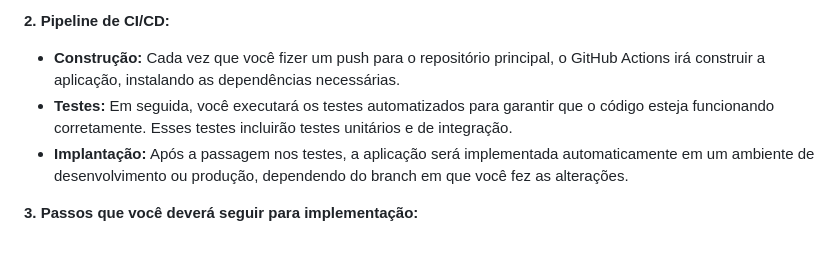
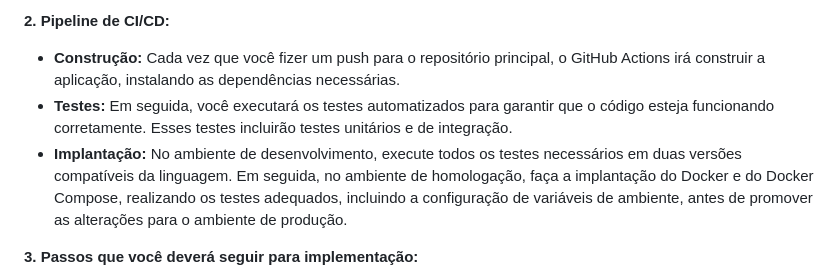
Before and after one commit to tatchiwiggers/pokemon-data, a Markdown page: README.md, the part around the change. Rendered like a GitHub page; blank space fills up the shorter version.

```diff
--- a/README.md
+++ b/README.md
@@ -83,7 +83,7 @@ Neste projeto, você deverá implementar um pipeline de CI/CD (Integração Cont
 **2. Pipeline de CI/CD:**
 - **Construção:** Cada vez que você fizer um push para o repositório principal, o GitHub Actions irá construir a aplicação, instalando as dependências necessárias.
 - **Testes:** Em seguida, você executará os testes automatizados para garantir que o código esteja funcionando corretamente. Esses testes incluirão testes unitários e de integração.
-- **Implantação:** Após a passagem nos testes, a aplicação será implementada automaticamente em um ambiente de desenvolvimento ou produção, dependendo do branch em que você fez as alterações.
+- **Implantação:** No ambiente de desenvolvimento, execute todos os testes necessários em duas versões compatíveis da linguagem. Em seguida, no ambiente de homologação, faça a implantação do Docker e do Docker Compose, realizando os testes adequados, incluindo a configuração de variáveis de ambiente, antes de promover as alterações para o ambiente de produção.
 
 **3. Passos que você deverá seguir para implementação:**
 - Criar um arquivo de configuração para o GitHub Actions (ex: `.github/workflows/ci-cd.yml`) onde você definirá as etapas do pipeline.
```
